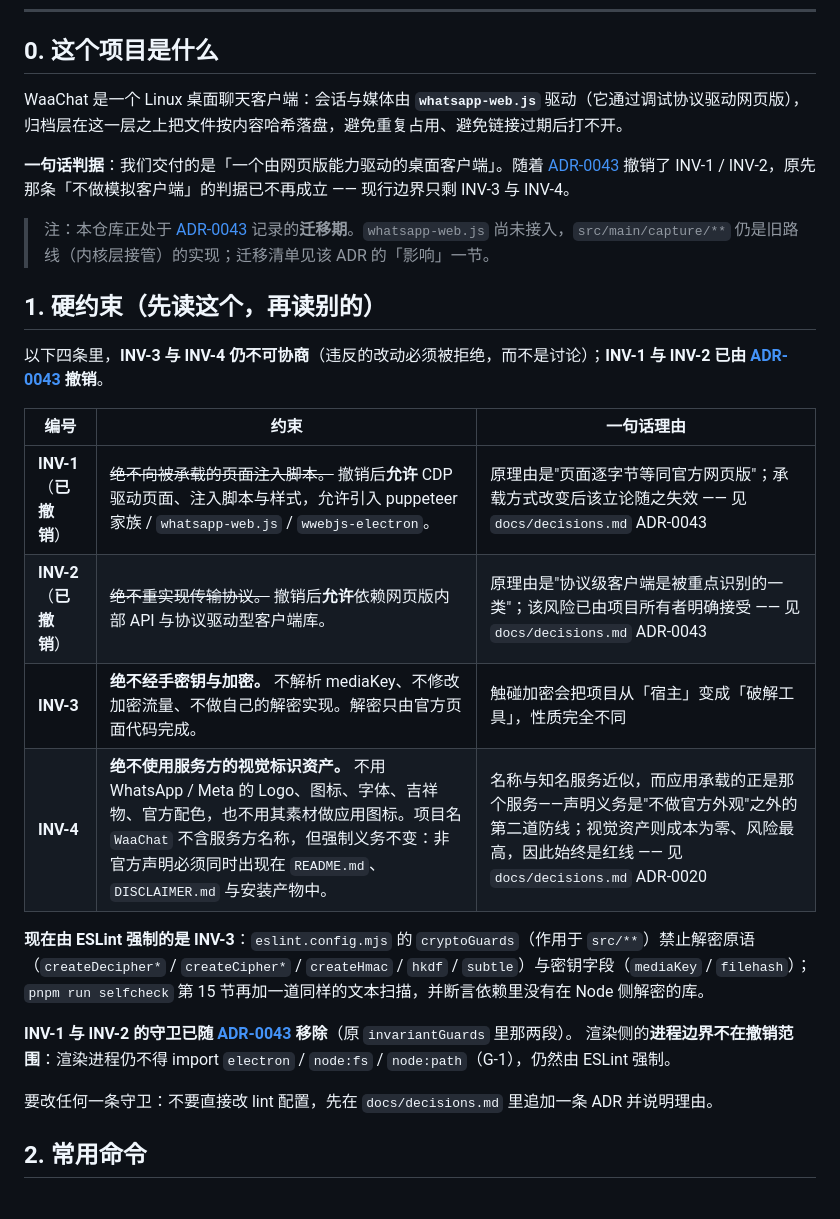
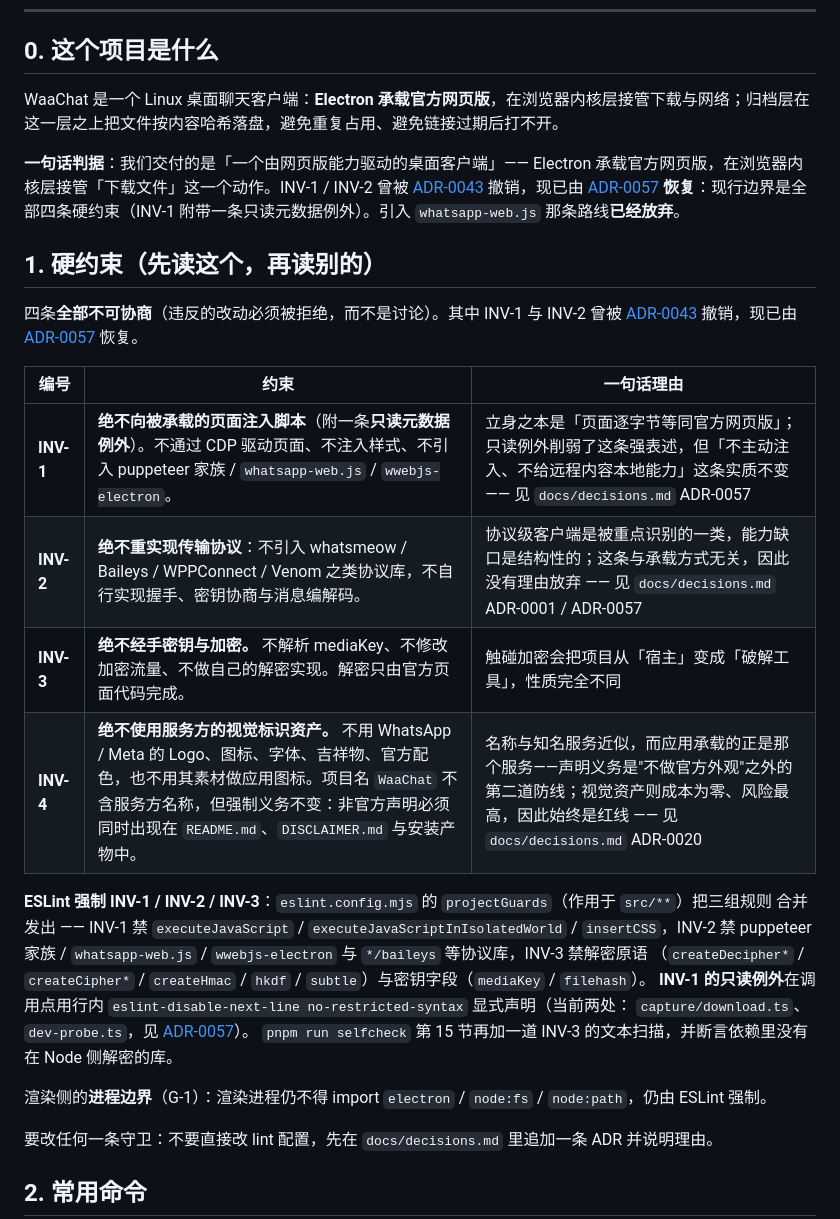
Before and after one commit to edwinhuish/WaaChat, a Markdown page: AGENTS.md, the part around the change. Rendered like a GitHub page; blank space fills up the shorter version.

```diff
--- a/AGENTS.md
+++ b/AGENTS.md
@@ -8,31 +8,32 @@
 
 ## 0. 这个项目是什么
 
-WaaChat 是一个 Linux 桌面聊天客户端：会话与媒体由 **`whatsapp-web.js`** 驱动（它通过调试协议驱动网页版），归档层在这一层之上把文件按内容哈希落盘，避免重复占用、避免链接过期后打不开。
+WaaChat 是一个 Linux 桌面聊天客户端：**Electron 承载官方网页版**，在浏览器内核层接管下载与网络；归档层在这一层之上把文件按内容哈希落盘，避免重复占用、避免链接过期后打不开。
 
-**一句话判据**：我们交付的是「一个由网页版能力驱动的桌面客户端」。随着 [ADR-0043](docs/decisions.md#adr-0043) 撤销了 INV-1 / INV-2，原先那条「不做模拟客户端」的判据已不再成立 —— 现行边界只剩 INV-3 与 INV-4。
-
-> 注：本仓库正处于 [ADR-0043](docs/decisions.md#adr-0043) 记录的**迁移期**。`whatsapp-web.js` 尚未接入，`src/main/capture/**` 仍是旧路线（内核层接管）的实现；迁移清单见该 ADR 的「影响」一节。
+**一句话判据**：我们交付的是「一个由网页版能力驱动的桌面客户端」—— Electron 承载官方网页版，在浏览器内核层接管「下载文件」这一个动作。INV-1 / INV-2 曾被 [ADR-0043](docs/decisions.md#adr-0043) 撤销，现已由 [ADR-0057](docs/decisions.md#adr-0057) **恢复**：现行边界是全部四条硬约束（INV-1 附带一条只读元数据例外）。引入 `whatsapp-web.js` 那条路线**已经放弃**。
 
 ## 1. 硬约束（先读这个，再读别的）
 
-以下四条里，**INV-3 与 INV-4 仍不可协商**（违反的改动必须被拒绝，而不是讨论）；**INV-1 与 INV-2 已由 [ADR-0043](docs/decisions.md#adr-0043) 撤销**。
+四条**全部不可协商**（违反的改动必须被拒绝，而不是讨论）。其中 INV-1 与 INV-2 曾被 [ADR-0043](docs/decisions.md#adr-0043) 撤销，现已由 [ADR-0057](docs/decisions.md#adr-0057) 恢复。
 
 <!-- 与 ai/INVARIANTS.md 保持同步 -->
 
 | 编号 | 约束 | 一句话理由 |
 |---|---|---|
-| **INV-1**（**已撤销**） | ~~绝不向被承载的页面注入脚本。~~ 撤销后**允许** CDP 驱动页面、注入脚本与样式，允许引入 puppeteer 家族 / `whatsapp-web.js` / `wwebjs-electron`。 | 原理由是"页面逐字节等同官方网页版"；承载方式改变后该立论随之失效 —— 见 `docs/decisions.md` ADR-0043 |
-| **INV-2**（**已撤销**） | ~~绝不重实现传输协议。~~ 撤销后**允许**依赖网页版内部 API 与协议驱动型客户端库。 | 原理由是"协议级客户端是被重点识别的一类"；该风险已由项目所有者明确接受 —— 见 `docs/decisions.md` ADR-0043 |
+| **INV-1** | **绝不向被承载的页面注入脚本**（附一条**只读元数据例外**）。不通过 CDP 驱动页面、不注入样式、不引入 puppeteer 家族 / `whatsapp-web.js` / `wwebjs-electron`。 | 立身之本是「页面逐字节等同官方网页版」；只读例外削弱了这条强表述，但「不主动注入、不给远程内容本地能力」这条实质不变 —— 见 `docs/decisions.md` ADR-0057 |
+| **INV-2** | **绝不重实现传输协议**：不引入 whatsmeow / Baileys / WPPConnect / Venom 之类协议库，不自行实现握手、密钥协商与消息编解码。 | 协议级客户端是被重点识别的一类，能力缺口是结构性的；这条与承载方式无关，因此没有理由放弃 —— 见 `docs/decisions.md` ADR-0001 / ADR-0057 |
 | **INV-3** | **绝不经手密钥与加密。** 不解析 mediaKey、不修改加密流量、不做自己的解密实现。解密只由官方页面代码完成。 | 触碰加密会把项目从「宿主」变成「破解工具」，性质完全不同 |
 | **INV-4** | **绝不使用服务方的视觉标识资产。** 不用 WhatsApp / Meta 的 Logo、图标、字体、吉祥物、官方配色，也不用其素材做应用图标。项目名 `WaaChat` 不含服务方名称，但强制义务不变：非官方声明必须同时出现在 `README.md`、`DISCLAIMER.md` 与安装产物中。 | 名称与知名服务近似，而应用承载的正是那个服务——声明义务是"不做官方外观"之外的第二道防线；视觉资产则成本为零、风险最高，因此始终是红线 —— 见 `docs/decisions.md` ADR-0020 |
 
-**现在由 ESLint 强制的是 INV-3**：`eslint.config.mjs` 的 `cryptoGuards`（作用于 `src/**`）禁止解密原语
-（`createDecipher*` / `createCipher*` / `createHmac` / `hkdf` / `subtle`）与密钥字段（`mediaKey` / `filehash`）；
-`pnpm run selfcheck` 第 15 节再加一道同样的文本扫描，并断言依赖里没有在 Node 侧解密的库。
+**ESLint 强制 INV-1 / INV-2 / INV-3**：`eslint.config.mjs` 的 `projectGuards`（作用于 `src/**`）把三组规则
+合并发出 —— INV-1 禁 `executeJavaScript` / `executeJavaScriptInIsolatedWorld` / `insertCSS`，INV-2 禁 puppeteer
+家族 / `whatsapp-web.js` / `wwebjs-electron` 与 `*/baileys` 等协议库，INV-3 禁解密原语
+（`createDecipher*` / `createCipher*` / `createHmac` / `hkdf` / `subtle`）与密钥字段（`mediaKey` / `filehash`）。
+**INV-1 的只读例外**在调用点用行内 `eslint-disable-next-line no-restricted-syntax` 显式声明（当前两处：
+`capture/download.ts`、`dev-probe.ts`，见 [ADR-0057](docs/decisions.md#adr-0057)）。
+`pnpm run selfcheck` 第 15 节再加一道 INV-3 的文本扫描，并断言依赖里没有在 Node 侧解密的库。
 
-**INV-1 与 INV-2 的守卫已随 [ADR-0043](docs/decisions.md#adr-0043) 移除**（原 `invariantGuards` 里那两段）。
-渲染侧的**进程边界不在撤销范围**：渲染进程仍不得 import `electron` / `node:fs` / `node:path`（G-1），仍然由 ESLint 强制。
+渲染侧的**进程边界**（G-1）：渲染进程仍不得 import `electron` / `node:fs` / `node:path`，仍由 ESLint 强制。
 
 要改任何一条守卫：不要直接改 lint 配置，先在 `docs/decisions.md` 里追加一条 ADR 并说明理由。
 
```
Also changed, not shown: ai/INVARIANTS.md (+40 -27 lines).
